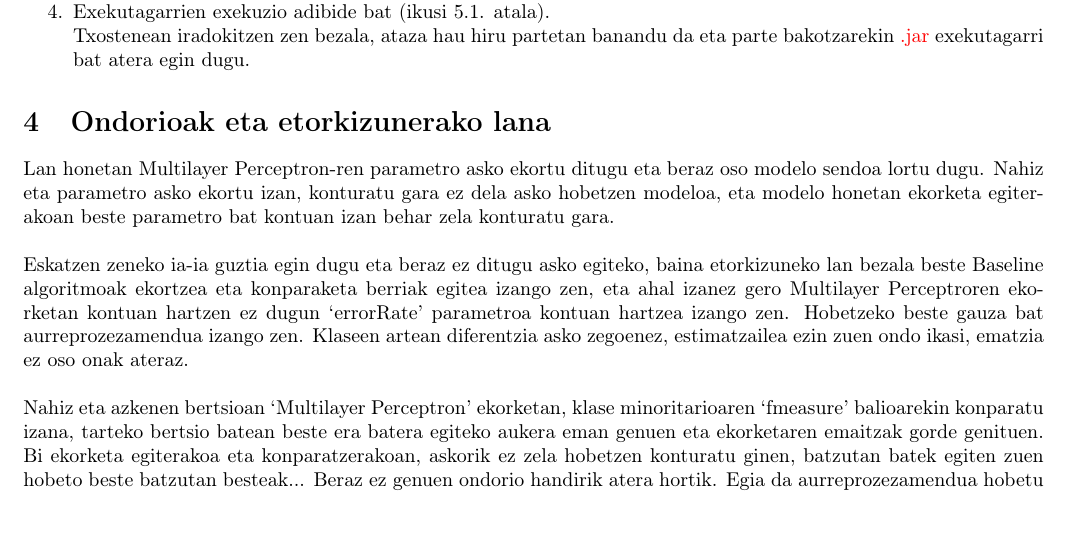
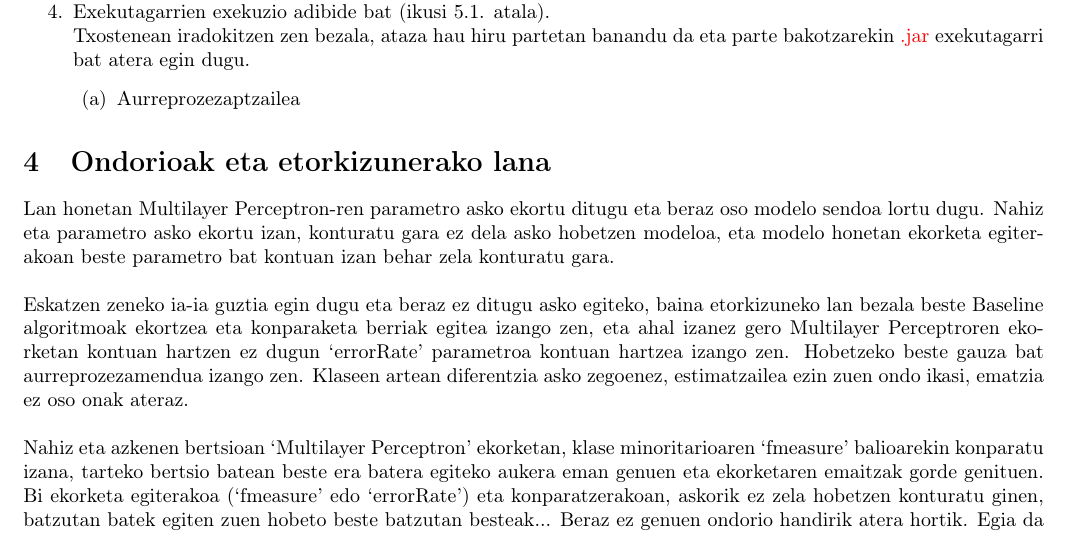
Before and after one commit to ieltzu/EHESProiektua, a LaTeX document (EHESProiektua/doku/dokuEHESProiektua.tex): part of page 5 of 7, cut so that both start at the same text. Compiled offline with pdfLaTeX; the source files are stored in an older character set and shown here as Unicode.

Commit message:
need merge

```diff
--- a/EHESProiektua/doku/dokuEHESProiektua.tex
+++ b/EHESProiektua/doku/dokuEHESProiektua.tex
@@ -89,11 +89,14 @@
 	\end{center}
 	\item Exekutagarrien exekuzio adibide bat (ikusi 5.1. atala).\\
 	Txostenean iradokitzen zen bezala, ataza hau hiru partetan banandu da eta parte bakotzarekin {\red.jar} exekutagarri bat atera egin dugu.
+	\begin{enumerate}
+		\item Aurreprozezaptzailea
+	\end{enumerate}
 \end{enumerate}{
 \section{Ondorioak eta etorkizunerako lana}
 Lan honetan Multilayer Perceptron-ren parametro asko ekortu ditugu eta beraz oso modelo sendoa lortu dugu. Nahiz eta parametro asko ekortu izan, konturatu gara ez dela asko hobetzen modeloa, eta modelo honetan ekorketa egiterakoan beste parametro bat kontuan izan behar zela konturatu gara.\\\\
 Eskatzen zeneko ia-ia guztia egin dugu eta beraz ez ditugu asko egiteko, baina etorkizuneko lan bezala beste Baseline algoritmoak ekortzea eta konparaketa berriak egitea izango zen, eta ahal izanez gero Multilayer Perceptroren ekorketan kontuan hartzen ez dugun `errorRate' parametroa kontuan hartzea izango zen. Hobetzeko beste gauza bat aurreprozezamendua izango zen. Klaseen artean diferentzia asko zegoenez, estimatzailea ezin zuen ondo ikasi, ematzia ez oso onak ateraz.\\\\
-Nahiz eta azkenen bertsioan `Multilayer Perceptron' ekorketan, klase minoritarioaren `fmeasure' balioarekin konparatu izana, tarteko bertsio batean beste era batera egiteko aukera eman genuen eta ekorketaren emaitzak gorde genituen. Bi ekorketa egiterakoa eta konparatzerakoan, askorik ez zela hobetzen konturatu ginen, batzutan batek egiten zuen hobeto beste batzutan besteak... Beraz ez genuen ondorio handirik atera hortik. Egia da aurreprozezamendua hobetu beharra dagoela, eta horren ondorioz emaitza askoz hobetuko dala, gure uztez hori izan da arazorik nagusiena.
+Nahiz eta azkenen bertsioan `Multilayer Perceptron' ekorketan, klase minoritarioaren `fmeasure' balioarekin konparatu izana, tarteko bertsio batean beste era batera egiteko aukera eman genuen eta ekorketaren emaitzak gorde genituen. Bi ekorketa egiterakoa (`fmeasure' edo `errorRate') eta konparatzerakoan, askorik ez zela hobetzen konturatu ginen, batzutan batek egiten zuen hobeto beste batzutan besteak... Beraz ez genuen ondorio handirik atera hortik. Egia da aurreprozezamendua hobetu beharra dagoela, eta horren ondorioz emaitza askoz hobetuko dala, gure uztez hori izan da arazorik nagusiena.
 \section{Bibliografia}
 Bibliografia edukia indartu edo sostengatzeko emanda dago. Ezinbestekoa
 da iturri bibliografikoak aipatzea erabili edo horietara jotzen garen puntuan bertan. Ez ahaztu irudien iturria aipatzen. Testuan zehar esplizituki aipatu ez den iturririk ez sartu Bibliografia atalean. Iturria aipatzean zehaztu ahalbait gehien (liburuko kapitulua edo atala eman), honela beste irakurle batek sakondu ahal izango du iturri horiek kontsultatu.
```
Also changed, not shown: EHESProiektua/doku/dokuEHESProiektua.pdf.
